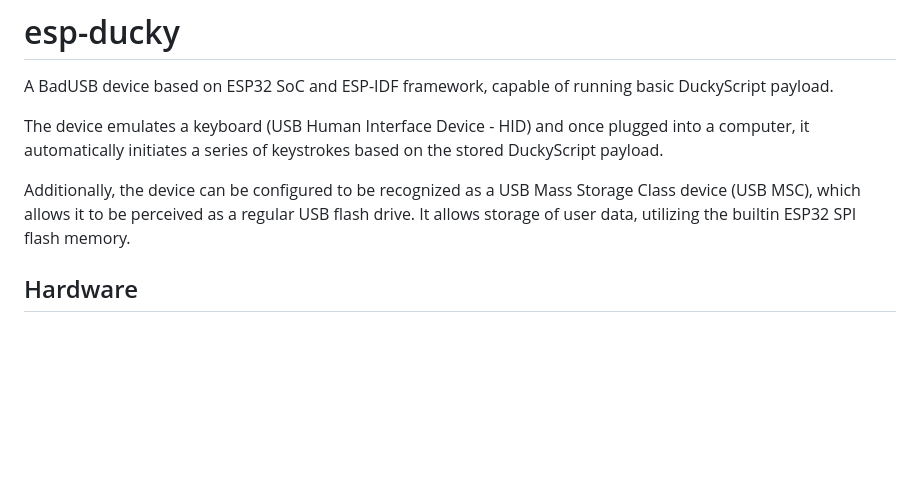
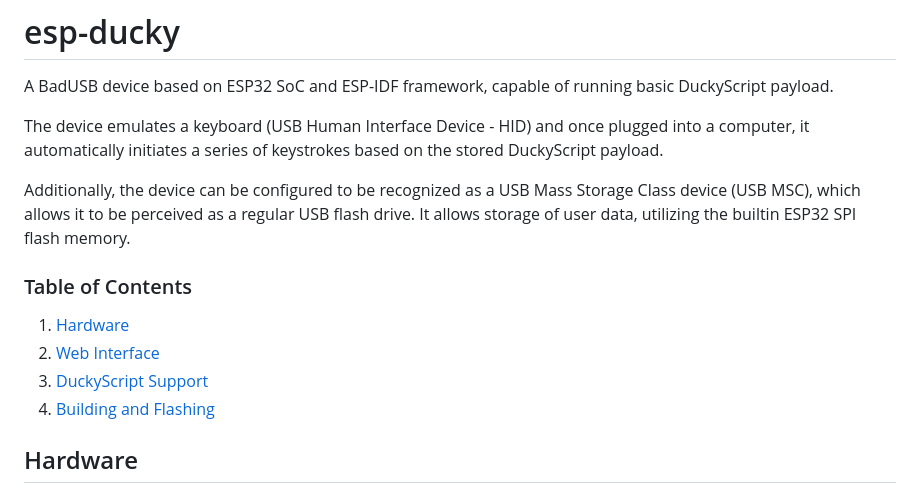
Before and after one commit to ytaa/esp-ducky, a Markdown page: README.md, the part around the change. GitHub-like rendering; blank space fills up the shorter version.

Commit message:
Add table of contents to the README.md

```diff
--- a/README.md
+++ b/README.md
@@ -4,6 +4,12 @@ A BadUSB device based on ESP32 SoC and ESP-IDF framework, capable of running bas
 The device emulates a keyboard (USB Human Interface Device - HID) and once plugged into a computer, it automatically initiates a series of keystrokes based on the stored DuckyScript payload.
 
 Additionally, the device can be configured to be recognized as a USB Mass Storage Class device (USB MSC), which allows it to be perceived as a regular USB flash drive. It allows storage of user data, utilizing the builtin ESP32 SPI flash memory.
+
+### Table of Contents
+1. [Hardware](#hardware)
+2. [Web Interface](#web-interface)
+3. [DuckyScript Support](#duckyscript-support)
+4. [Building and Flashing](#building-and-flashing)
 
 ## Hardware
 
```
